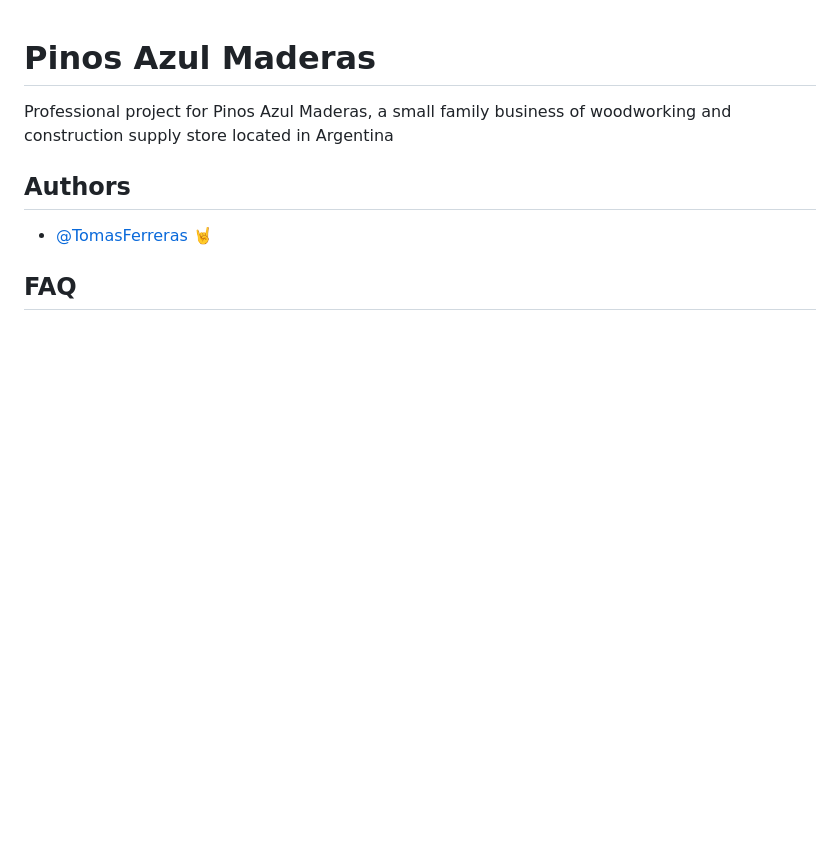
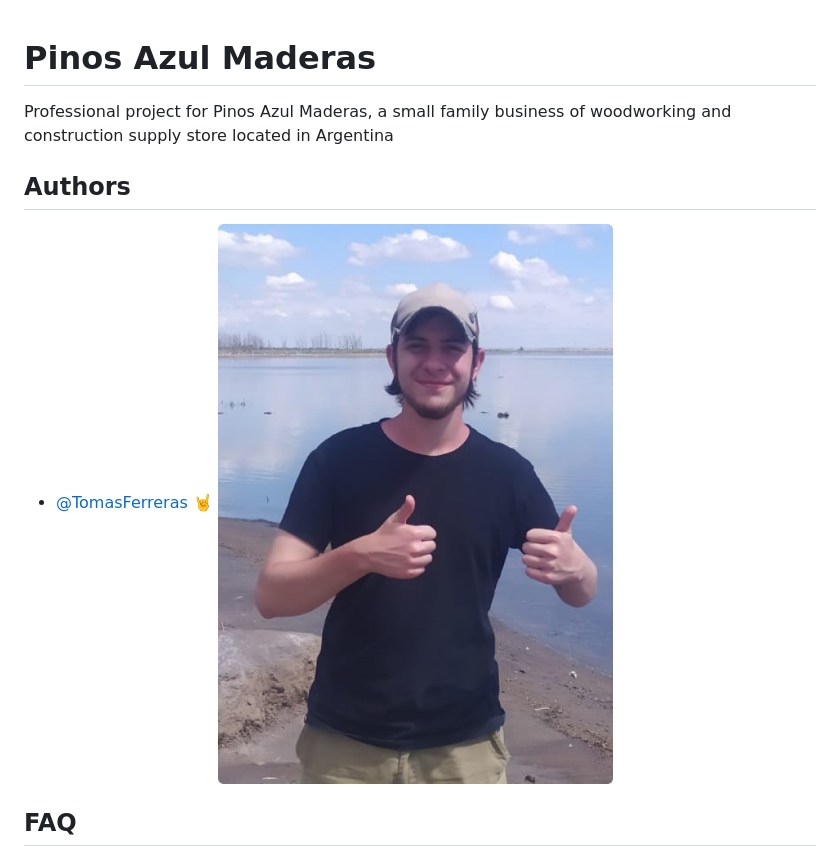
Before and after one commit to TomasFerreras/pinosazul, a Markdown page: README.md, the part around the change printed below. Rendered like a GitHub page; pictures changed too: images/me.png (added); blank space fills up the shorter version.

Commit message:
images folder added

```diff
--- a/README.md
+++ b/README.md
@@ -1,4 +1,3 @@
-
 # Pinos Azul Maderas
 
 Professional project for Pinos Azul Maderas, a small family business of woodworking and construction supply store located in Argentina
@@ -6,7 +5,7 @@ Professional project for Pinos Azul Maderas, a small family business of woodwork
 ## Authors
 
 - [@TomasFerreras](https://github.com/TomasFerreras) :metal:
-
+  ![CHEESE!](images/me.png)
 
 ## FAQ
 
```
Also changed, not shown: other parts of README.md (+6 -4 lines).
